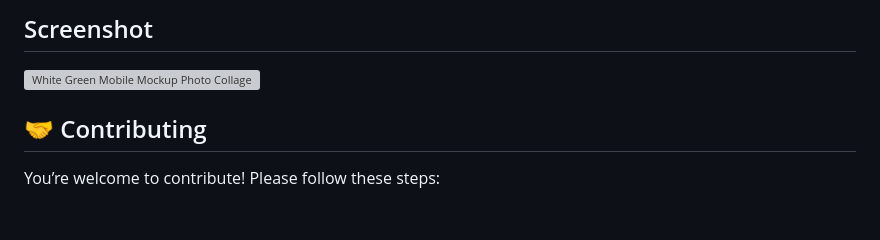
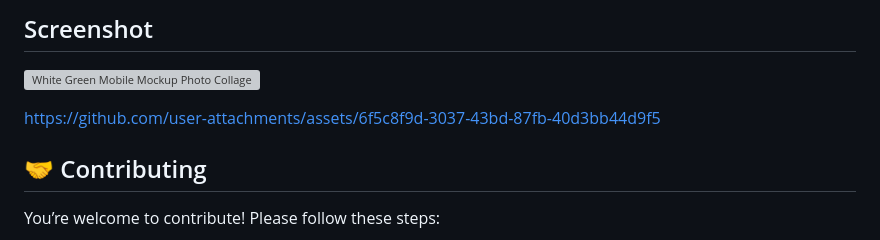
Before and after one commit to rragnarsd/Jobsy, a Markdown page: README.md, the part around the change. Rendered like a GitHub page; blank space fills up the shorter version; grey boxes are pictures that could not be loaded.

```diff
--- a/README.md
+++ b/README.md
@@ -88,6 +88,8 @@
 ## Screenshot
 ![White   Green Mobile Mockup Photo Collage Beauty Facebook Post](https://github.com/user-attachments/assets/2e9d8917-cf18-4dc1-9b8f-ae97e7ce85b0)
 
+https://github.com/user-attachments/assets/6f5c8f9d-3037-43bd-87fb-40d3bb44d9f5
+
 ## 🤝 Contributing
 
 You’re welcome to contribute! Please follow these steps:
```
